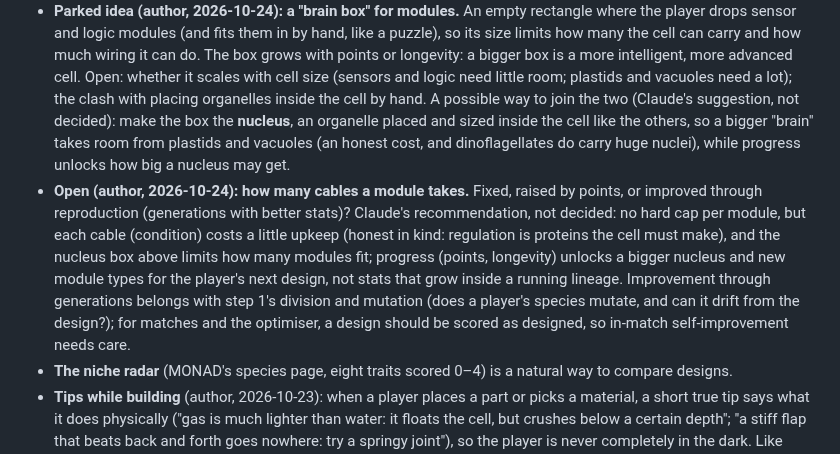
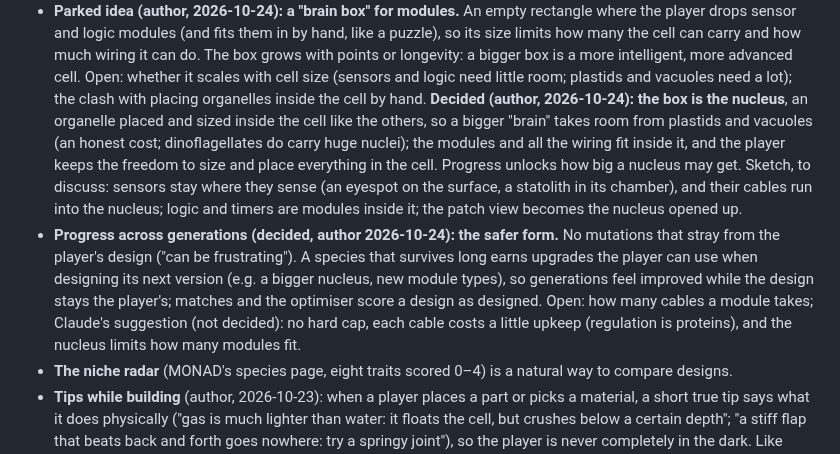
Before and after one commit to vitorhugo1992/tinygod, a Markdown page: CLAUDE.md, the part around the change. Drawn GitHub-style.

Commit message:
Notes: decided, the module box is the nucleus; progress by upgrades for the next design, no mutations
Co-Authored-By: Claude Opus 5.5 <noreply@anthropic.com>

```diff
--- a/CLAUDE.md
+++ b/CLAUDE.md
@@ -411,17 +411,19 @@ runs headless in Node for tests (and later the optimiser).
   logic modules (and fits them in by hand, like a puzzle), so its size limits how many the cell can carry and how much
   wiring it can do. The box grows with points or longevity: a bigger box is a more intelligent, more advanced cell.
   Open: whether it scales with cell size (sensors and logic need little room; plastids and vacuoles need a lot);
-  the clash with placing organelles inside the cell by hand. A possible way to join the two (Claude's suggestion, not
-  decided): make the box the **nucleus**, an organelle placed and sized inside the cell like the others, so a bigger
-  "brain" takes room from plastids and vacuoles (an honest cost, and dinoflagellates do carry huge nuclei), while
-  progress unlocks how big a nucleus may get.
-- **Open (author, 2026-10-24): how many cables a module takes.** Fixed, raised by points, or improved through
-  reproduction (generations with better stats)? Claude's recommendation, not decided: no hard cap per module, but each
-  cable (condition) costs a little upkeep (honest in kind: regulation is proteins the cell must make), and the
-  nucleus box above limits how many modules fit; progress (points, longevity) unlocks a bigger nucleus and new module
-  types for the player's next design, not stats that grow inside a running lineage. Improvement through generations
-  belongs with step 1's division and mutation (does a player's species mutate, and can it drift from the design?);
-  for matches and the optimiser, a design should be scored as designed, so in-match self-improvement needs care.
+  the clash with placing organelles inside the cell by hand. **Decided (author, 2026-10-24): the box is the
+  nucleus**, an organelle placed and sized inside the cell like the others, so a bigger "brain" takes room from
+  plastids and vacuoles (an honest cost; dinoflagellates do carry huge nuclei); the modules and all the wiring fit
+  inside it, and the player keeps the freedom to size and place everything in the cell. Progress unlocks how big a
+  nucleus may get. Sketch, to discuss: sensors stay where they sense (an eyespot on the surface, a statolith in its
+  chamber), and their cables run into the nucleus; logic and timers are modules inside it; the patch view becomes the
+  nucleus opened up.
+- **Progress across generations (decided, author 2026-10-24): the safer form.** No mutations that stray from the
+  player's design ("can be frustrating"). A species that survives long earns upgrades the player can use when
+  designing its next version (e.g. a bigger nucleus, new module types), so generations feel improved while the design
+  stays the player's; matches and the optimiser score a design as designed. Open: how many cables a module takes;
+  Claude's suggestion (not decided): no hard cap, each cable costs a little upkeep (regulation is proteins), and the
+  nucleus limits how many modules fit.
 - **The niche radar** (MONAD's species page, eight traits scored 0–4) is a natural way to compare designs.
 - **Tips while building** (author, 2026-10-23): when a player places a part or picks a material, a short true tip
   says what it does physically ("gas is much lighter than water: it floats the cell, but crushes below a certain
```
